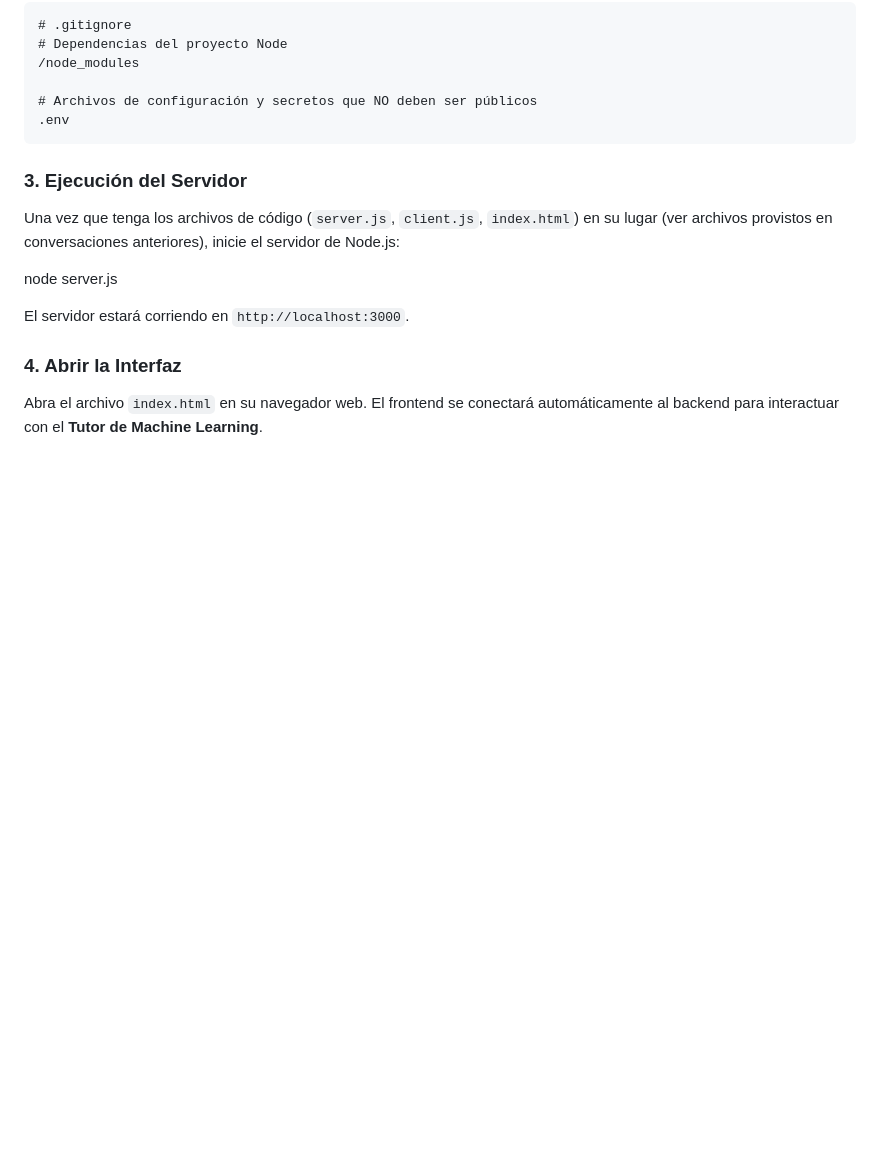
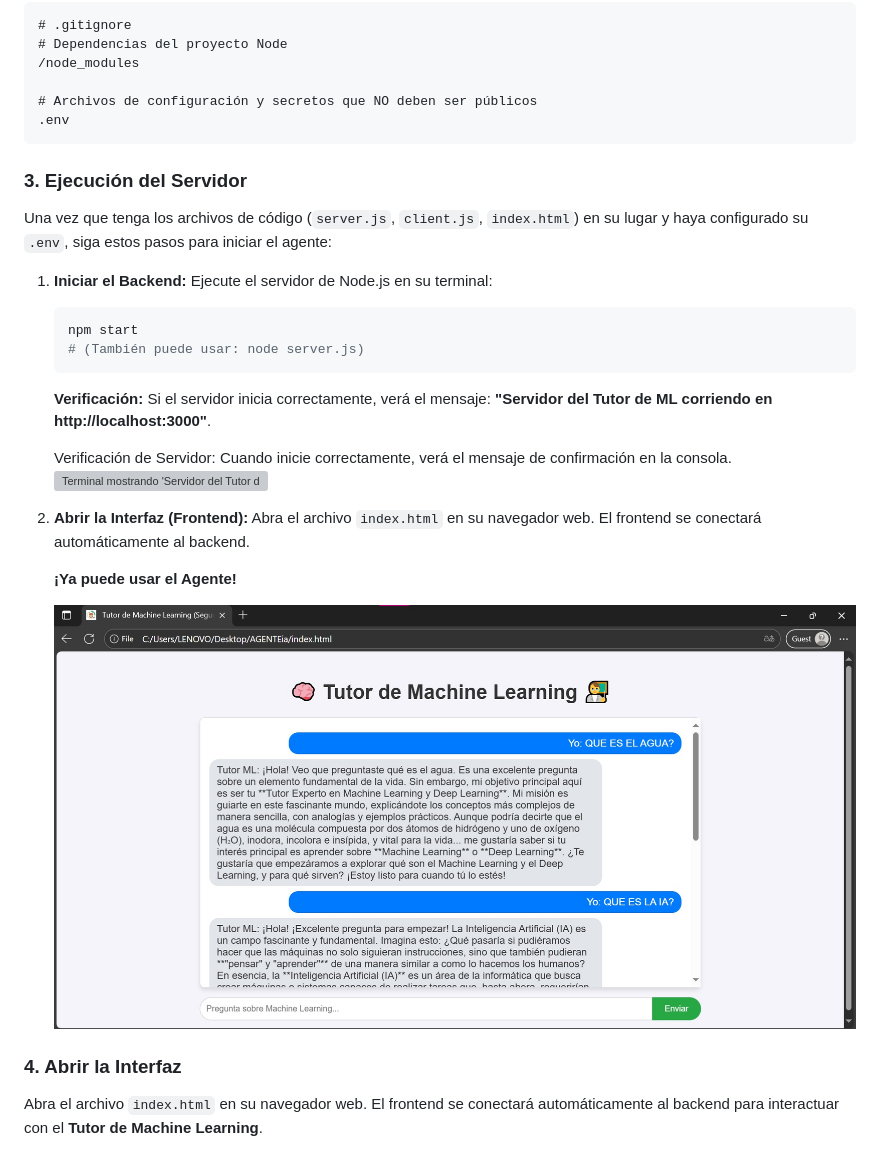
Before and after one commit to eve025/AgenteDeIA, a Markdown page: README.md, the part around the change. Rendered like a GitHub page; pictures changed too: INDEX1.jpg (added); blank space fills up the shorter version; grey boxes are pictures that could not be loaded.

Commit message:
actualizar readme y cambio en server.js

````diff
--- a/README.md
+++ b/README.md
@@ -70,11 +70,25 @@ Este archivo evita que `.env` y las dependencias se suban a GitHub.
 
 ### 3\. Ejecución del Servidor
 
-Una vez que tenga los archivos de código (`server.js`, `client.js`, `index.html`) en su lugar (ver archivos provistos en conversaciones anteriores), inicie el servidor de Node.js:
+Una vez que tenga los archivos de código (`server.js`, `client.js`, `index.html`) en su lugar y haya configurado su `.env`, siga estos pasos para iniciar el agente:
 
-node server.js
+1.  **Iniciar el Backend:**
+    Ejecute el servidor de Node.js en su terminal:
+    ```bash
+    npm start
+    # (También puede usar: node server.js)
+    ```
+    **Verificación:** Si el servidor inicia correctamente, verá el mensaje: **"Servidor del Tutor de ML corriendo en http://localhost:3000"**.
 
-El servidor estará corriendo en `http://localhost:3000`.
+    Verificación de Servidor: Cuando inicie correctamente, verá el mensaje de confirmación en la consola.
+    ![Terminal mostrando 'Servidor del Tutor de ML corriendo...'](servidor.jp)
+
+2.  **Abrir la Interfaz (Frontend):**
+    Abra el archivo `index.html` en su navegador web. El frontend se conectará automáticamente al backend.
+
+    **¡Ya puede usar el Agente!**
+    <!-- Reemplace 'assets/index_ready.png' con la ruta real de su imagen -->
+    ![Interfaz del Tutor de Machine Learning lista en el navegador](INDEX1.jpg)
 
 ### 4\. Abrir la Interfaz
 
````
Also changed, not shown: servidor.jpg (added), 2 other files.
